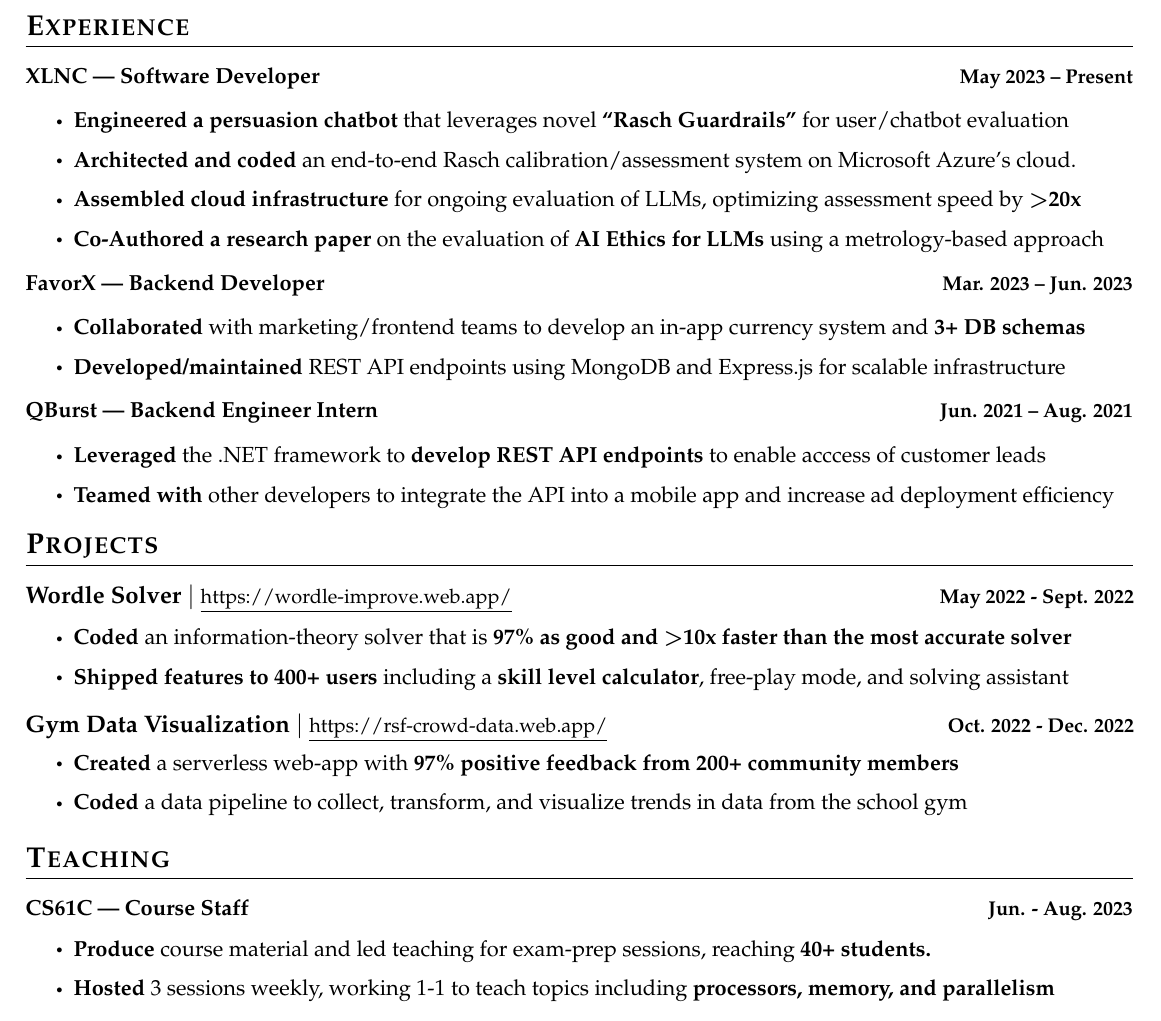
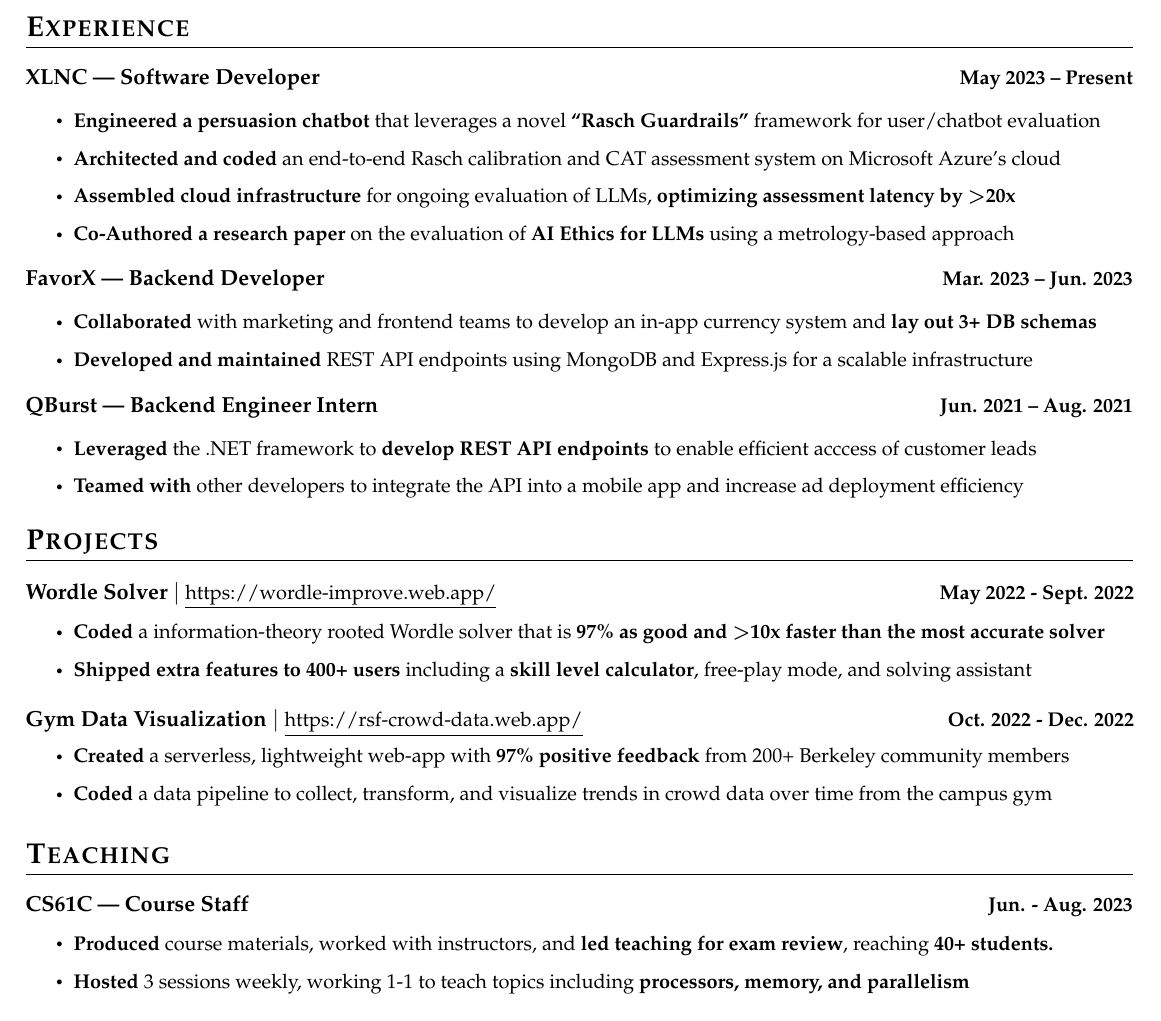
Before and after one commit to vaishakkrishna/Resume, a LaTeX CV (Style1/Vaishak_Krishna_resume.tex): part of the page, cut so that both start at the same text. Compiled offline with pdfLaTeX.

Commit message:
font change for readability

```diff
--- a/Style1/Vaishak_Krishna_resume.tex
+++ b/Style1/Vaishak_Krishna_resume.tex
@@ -77,7 +77,7 @@
 %-------------------------
 % Custom commands
 \newcommand{\resumeItem}[1]{
-  \item\normalsize{
+  \item\small{
     {#1 \vspace{3pt}}
   }
 }
@@ -107,7 +107,7 @@
 \newcommand{\resumeProjectHeading}[2]{
     \item
     \begin{tabular*}{1.001\textwidth}{l@{\extracolsep{\fill}}r}
-      \large#1 & \textbf{\small #2}\\
+      \normalsize#1 & \textbf{\small #2}\\
     \end{tabular*}\vspace{-3pt}
 }
 
@@ -183,9 +183,9 @@
     {XLNC | Software Developer}{May 2023 -- Present}{}{}
     \vspace{-15pt}
     \resumeItemListStart
-      \resumeItem{\textbf{Engineered a persuasion chatbot} that leverages novel \textbf{``Rasch Guardrails''} for user/chatbot evaluation}
-      \resumeItem{\textbf{Architected and coded} an end-to-end Rasch calibration/assessment system on Microsoft Azure's cloud.}
-      \resumeItem{\textbf{Assembled cloud infrastructure} for ongoing evaluation of LLMs, optimizing assessment speed by \textbf{\textgreater 20x}}
+      \resumeItem{\textbf{Engineered a persuasion chatbot} that leverages a novel \textbf{``Rasch Guardrails''} framework for user/chatbot evaluation}
+      \resumeItem{\textbf{Architected and coded} an end-to-end Rasch calibration and CAT assessment system on Microsoft Azure's cloud}
+      \resumeItem{\textbf{Assembled cloud infrastructure} for ongoing evaluation of LLMs, \textbf{optimizing assessment latency by \textgreater 20x}}
       \resumeItem{\textbf{Co-Authored a research paper} on the evaluation of \textbf{AI Ethics for LLMs} using a metrology-based approach}
     \resumeItemListEnd
 
@@ -193,15 +193,15 @@
     {FavorX | Backend Developer}{Mar. 2023 -- Jun. 2023}{}{}
     \vspace{-15pt}
     \resumeItemListStart
-    \resumeItem{\textbf{Collaborated} with marketing/frontend teams to develop an in-app currency system and \textbf{3+ DB schemas}}
-    \resumeItem{\textbf{Developed/maintained} REST API endpoints using MongoDB and Express.js for scalable infrastructure}
+    \resumeItem{\textbf{Collaborated} with marketing and frontend teams to develop an in-app currency system and \textbf{lay out 3+ DB schemas}}
+    \resumeItem{\textbf{Developed and maintained} REST API endpoints using MongoDB and Express.js for a scalable infrastructure}
 
     \resumeItemListEnd
     \resumeSubheading
       {QBurst | Backend Engineer Intern }{Jun. 2021 -- Aug. 2021}{}{}
       \vspace{-15pt}
       \resumeItemListStart
-      \resumeItem{\textbf{Leveraged} the .NET framework to \textbf{develop REST API endpoints} to enable acccess of customer leads}
+      \resumeItem{\textbf{Leveraged} the .NET framework to \textbf{develop REST API endpoints} to enable efficient acccess of customer leads}
       \resumeItem{\textbf{Teamed with} other developers to integrate the API into a mobile app and increase ad deployment efficiency}
 
       \resumeItemListEnd
@@ -218,17 +218,17 @@
           {\textbf{Wordle Solver} $|$ \small\href{https://wordle-improve.web.app/}{\underline{https://wordle-improve.web.app/}}}{May 2022 - Sept. 2022}
           \vspace{-12pt}
           \resumeItemListStart
-          \resumeItem{\textbf{Coded} an information-theory solver that is \textbf{\boldmath{$97\%$} as good and \textgreater 10x faster than the most accurate solver}}
+          \resumeItem{\textbf{Coded} a information-theory rooted Wordle solver that is \textbf{\boldmath{$97\%$} as good and \textgreater 10x faster than the most accurate solver}}
           % \resumeItem{\textbf{Ensured} compatibility with multiple operating systems and browsersusing various Web APIs}
-          \resumeItem{\textbf{Shipped features to 400+ users} including a \textbf{skill level calculator}, free-play mode, and solving assistant}
+          \resumeItem{\textbf{Shipped extra features to 400+ users} including a \textbf{skill level calculator}, free-play mode, and solving assistant}
             \resumeItemListEnd
           \vspace{-13pt}
     % GYM DATA VISUALIZATION
     \resumeProjectHeading
       {\textbf{Gym Data Visualization} $|$ \small\href{https://rsf-crowd-data.web.app/}{\underline{https://rsf-crowd-data.web.app/}}}{Oct. 2022 - Dec. 2022}
       \resumeItemListStart
-      \resumeItem{\textbf{Created} a serverless web-app with \textbf{97\% positive feedback from 200+ community members}}
-      \resumeItem{\textbf{Coded} a data pipeline to collect, transform, and visualize trends in data from the school gym}
+      \resumeItem{\textbf{Created} a serverless, lightweight web-app with \textbf{97\% positive feedback} from 200+ Berkeley community members}
+      \resumeItem{\textbf{Coded} a data pipeline to collect, transform, and visualize trends in crowd data over time from the campus gym}
       % \resumeItem{\textbf{Leveraged} data visualization tools to \textbf{display trends in crowd density averages} of the campus gym}
       \resumeItemListEnd
 
@@ -247,7 +247,7 @@
 {CS61C | Course Staff }{Jun. - Aug. 2023}{}{}
 \vspace{-17pt}
 \resumeItemListStart
-\resumeItem{\textbf{Produce} course material and led teaching for exam-prep sessions, reaching \textbf{40+ students.}}
+\resumeItem{\textbf{Produced} course materials, worked with instructors, and \textbf{led teaching for exam review}, reaching \textbf{40+ students.}}
   \resumeItem{\textbf{Hosted} 3 sessions weekly, working 1-1 to teach topics including \textbf{processors, memory, and parallelism}}
   \resumeItemListEnd
 
```
Also changed, not shown: Style1/Vaishak_Krishna_resume.pdf, 4 other files.
